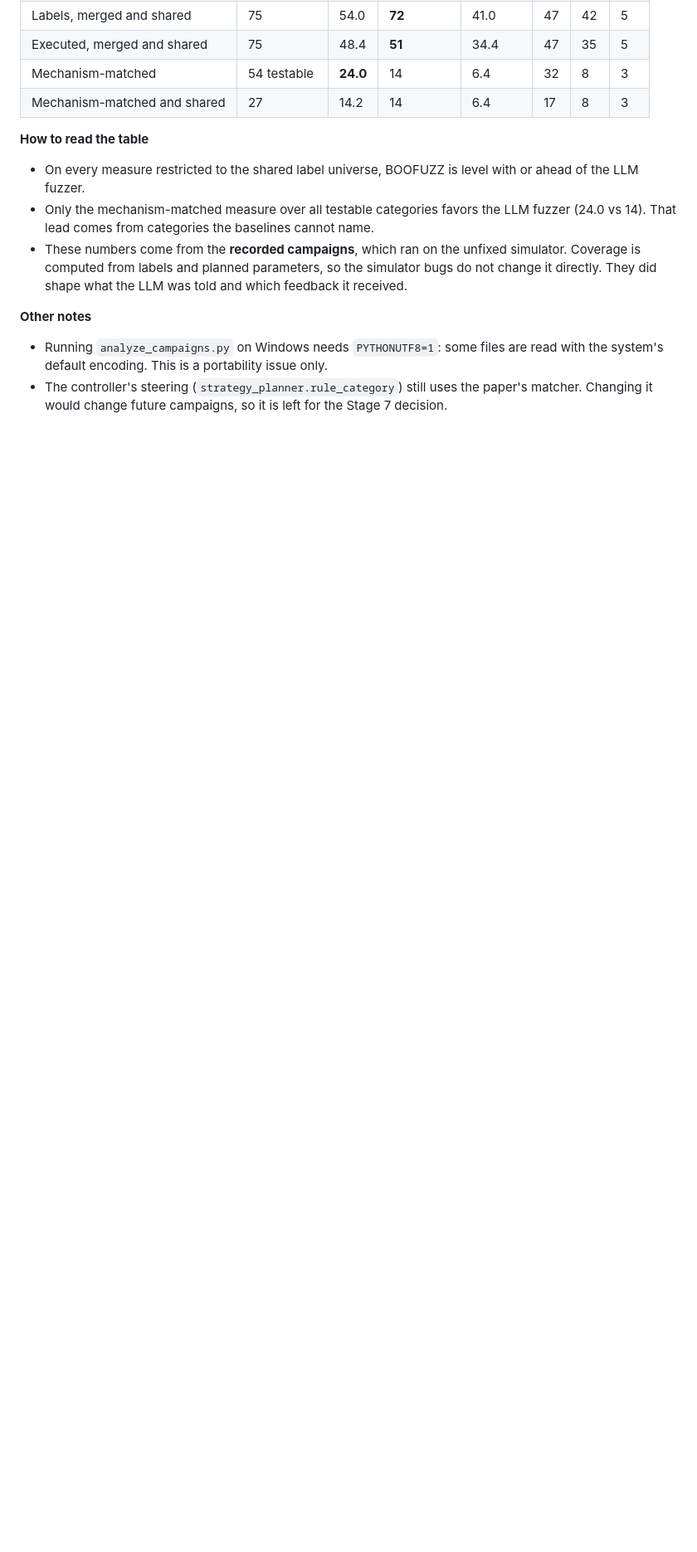
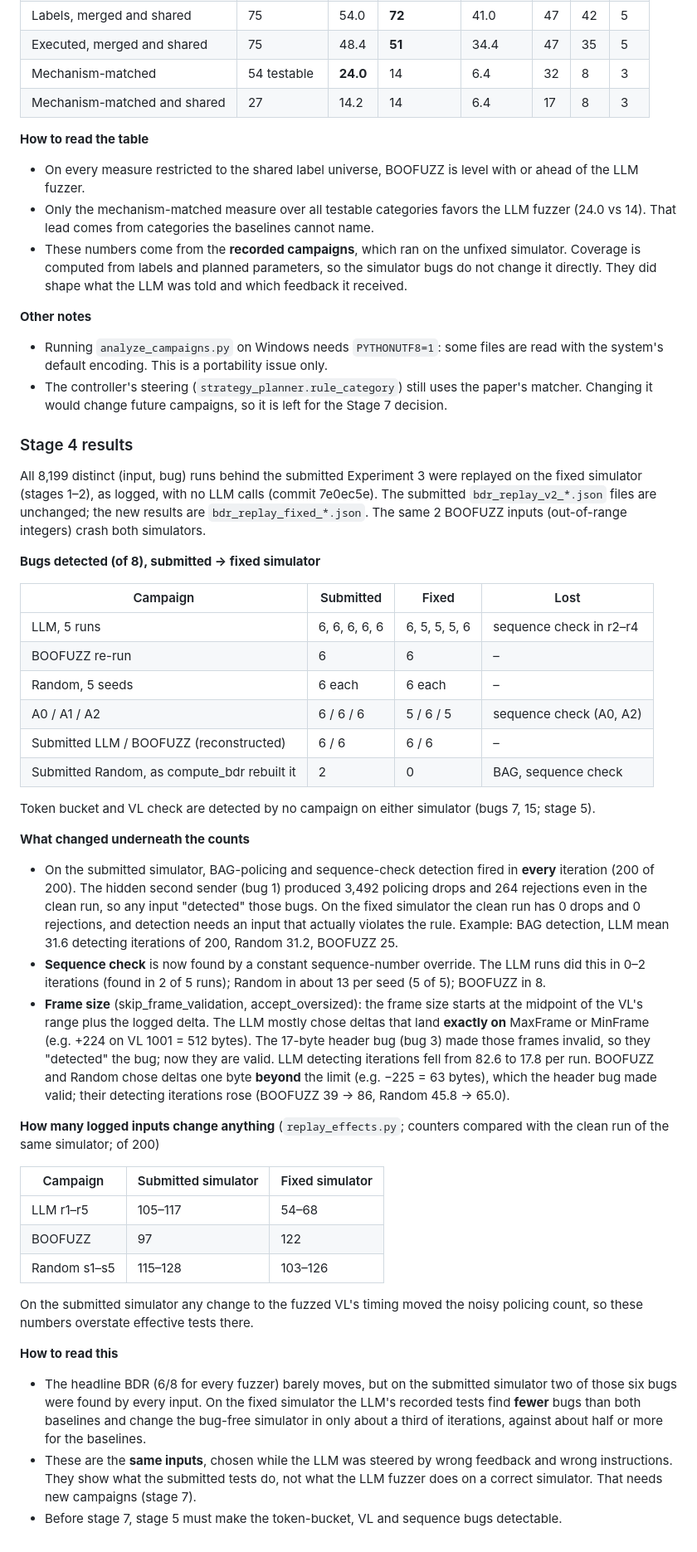
Before and after one commit to hodisan94/ARINC664-LLM_fuzzer_and_spec_extractor, a Markdown page: context/FIX_PLAN.md, the part around one of its changes. Shown at 83% size. Rendered like a GitHub page; blank space fills up the shorter version.

Commit message:
Record Stage 4 results in the fix plan
Co-Authored-By: Claude Opus 5.5 <noreply@anthropic.com>

```diff
--- a/context/FIX_PLAN.md
+++ b/context/FIX_PLAN.md
@@ -291,3 +292,66 @@ fuzzer. Review them in `category_mechanisms.json`.
 - The controller's steering (`strategy_planner.rule_category`) still uses the paper's
   matcher. Changing it would change future campaigns, so it is left for the Stage 7
   decision.
+
+### Stage 4 results
+
+All 8,199 distinct (input, bug) runs behind the submitted Experiment 3 were replayed on the
+fixed simulator (stages 1–2), as logged, with no LLM calls (commit 7e0ec5e). The submitted
+`bdr_replay_v2_*.json` files are unchanged; the new results are `bdr_replay_fixed_*.json`.
+The same 2 BOOFUZZ inputs (out-of-range integers) crash both simulators.
+
+**Bugs detected (of 8), submitted → fixed simulator**
+
+| Campaign | Submitted | Fixed | Lost |
+|---|---|---|---|
+| LLM, 5 runs | 6, 6, 6, 6, 6 | 6, 5, 5, 5, 6 | sequence check in r2–r4 |
+| BOOFUZZ re-run | 6 | 6 | – |
+| Random, 5 seeds | 6 each | 6 each | – |
+| A0 / A1 / A2 | 6 / 6 / 6 | 5 / 6 / 5 | sequence check (A0, A2) |
+| Submitted LLM / BOOFUZZ (reconstructed) | 6 / 6 | 6 / 6 | – |
+| Submitted Random, as compute_bdr rebuilt it | 2 | 0 | BAG, sequence check |
+
+Token bucket and VL check are detected by no campaign on either simulator (bugs 7, 15;
+stage 5).
+
+**What changed underneath the counts**
+
+- On the submitted simulator, BAG-policing and sequence-check detection fired in **every**
+  iteration (200 of 200). The hidden second sender (bug 1) produced 3,492 policing drops
+  and 264 rejections even in the clean run, so any input "detected" those bugs. On the
+  fixed simulator the clean run has 0 drops and 0 rejections, and detection needs an input
+  that actually violates the rule. Example: BAG detection, LLM mean 31.6 detecting
+  iterations of 200, Random 31.2, BOOFUZZ 25.
+- **Sequence check** is now found by a constant sequence-number override. The LLM runs did
+  this in 0–2 iterations (found in 2 of 5 runs); Random in about 13 per seed (5 of 5);
+  BOOFUZZ in 8.
+- **Frame size** (skip_frame_validation, accept_oversized): the frame size starts at the
+  midpoint of the VL's range plus the logged delta. The LLM mostly chose deltas that land
+  **exactly on** MaxFrame or MinFrame (e.g. +224 on VL 1001 = 512 bytes). The 17-byte
+  header bug (bug 3) made those frames invalid, so they "detected" the bug; now they are
+  valid. LLM detecting iterations fell from 82.6 to 17.8 per run. BOOFUZZ and Random chose
+  deltas one byte **beyond** the limit (e.g. −225 = 63 bytes), which the header bug made
+  valid; their detecting iterations rose (BOOFUZZ 39 → 86, Random 45.8 → 65.0).
+
+**How many logged inputs change anything** (`replay_effects.py`; counters compared with
+the clean run of the same simulator; of 200)
+
+| Campaign | Submitted simulator | Fixed simulator |
+|---|---|---|
+| LLM r1–r5 | 105–117 | 54–68 |
+| BOOFUZZ | 97 | 122 |
+| Random s1–s5 | 115–128 | 103–126 |
+
+On the submitted simulator any change to the fuzzed VL's timing moved the noisy policing
+count, so these numbers overstate effective tests there.
+
+**How to read this**
+
+- The headline BDR (6/8 for every fuzzer) barely moves, but on the submitted simulator two
+  of those six bugs were found by every input. On the fixed simulator the LLM's recorded
+  tests find **fewer** bugs than both baselines and change the bug-free simulator in only
+  about a third of iterations, against about half or more for the baselines.
+- These are the **same inputs**, chosen while the LLM was steered by wrong feedback and
+  wrong instructions. They show what the submitted tests do, not what the LLM fuzzer does
+  on a correct simulator. That needs new campaigns (stage 7).
+- Before stage 7, stage 5 must make the token-bucket, VL and sequence bugs detectable.
```
Also changed, not shown: other parts of context/FIX_PLAN.md (+2 -1 lines).
